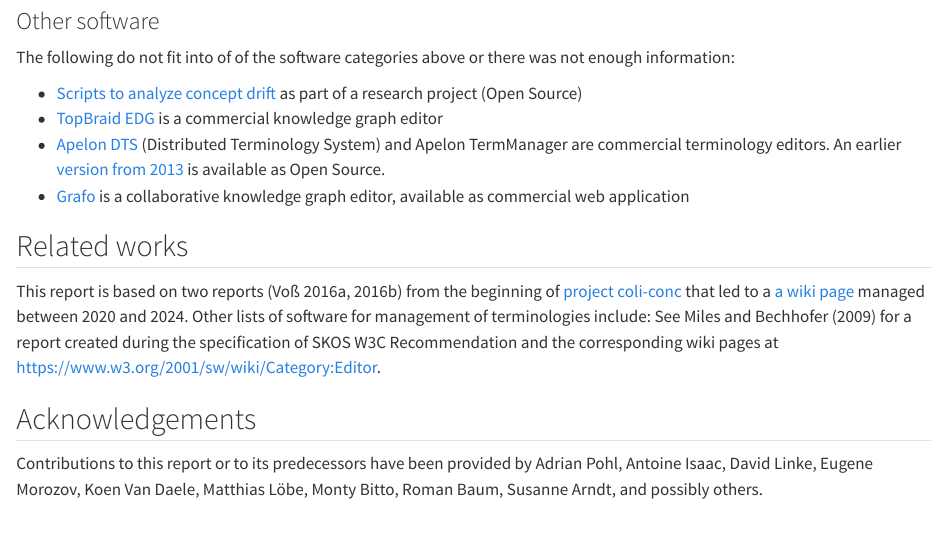
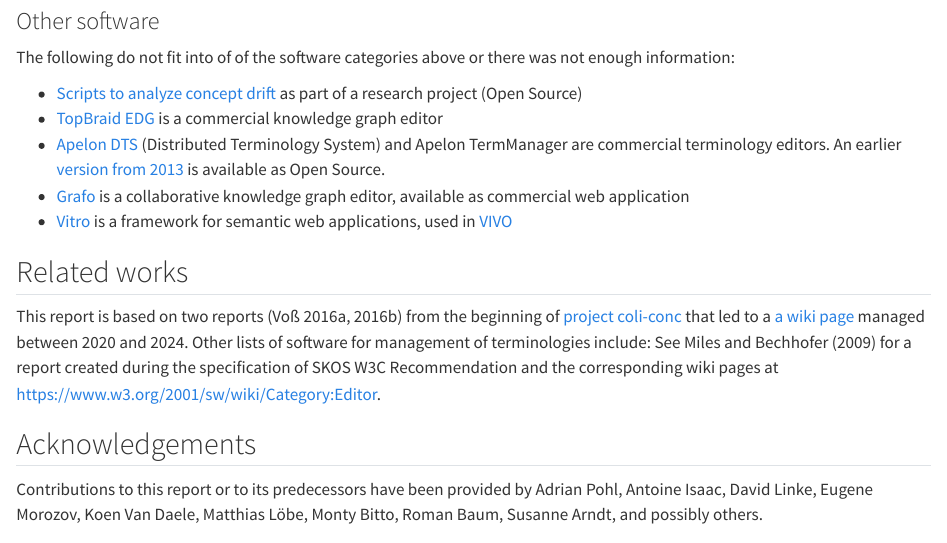
Before and after one commit to gbv/bartoc-vocabulary-software, a Quarto document (index.qmd): the page in a window 1100 px wide, from 3420 px down. Rendered offline with R 4.5, knitr and Pandoc in place of Quarto, with nearby package versions.

Commit message:
Mention Vitro

```diff
--- a/index.qmd
+++ b/index.qmd
@@ -136,6 +136,7 @@
 - [TopBraid EDG](https://www.topquadrant.com/topbraid-edg/) is a commercial knowledge graph editor
 - [Apelon DTS](https://www.apelondts.org/) (Distributed Terminology System) and Apelon TermManager are commercial terminology editors. An earlier [version from 2013](https://apelon-dts.sourceforge.net/) is available as Open Source.
 - [Grafo](https://gra.fo/) is a collaborative knowledge graph editor, available as commercial web application
+- [Vitro](https://github.com/vivo-project/Vitro) is a framework for semantic web applications, used in [VIVO](https://vivoweb.org/)
 
 ## Related works
 
```
